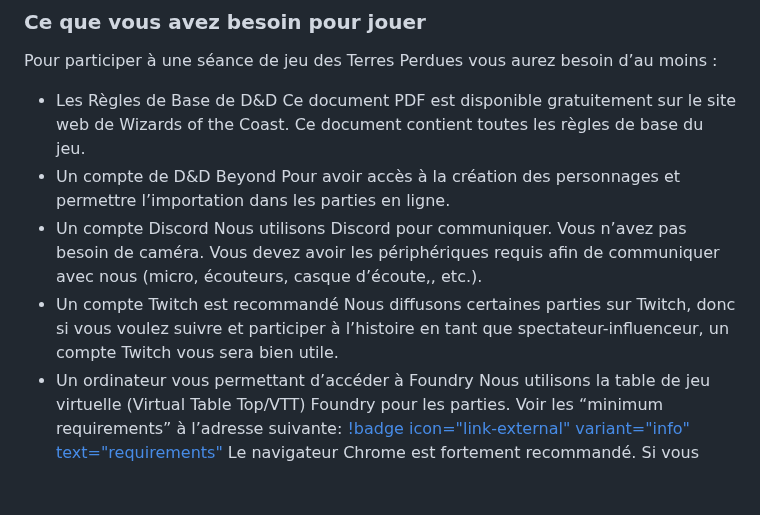
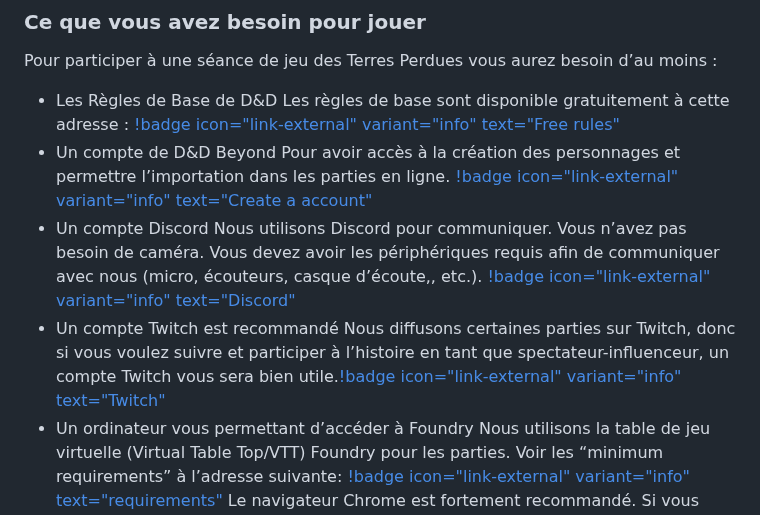
Before and after one commit to TerresPerdues/Terresperdues, a Markdown page: Temp/GuideDuJoueur.md, the part around the change. Rendered like a GitHub page; blank space fills up the shorter version.

```diff
--- a/Temp/GuideDuJoueur.md
+++ b/Temp/GuideDuJoueur.md
@@ -43,13 +43,13 @@ Ce document vous fournit les règles pour créer et faire progresser des personn
 ### Ce que vous avez besoin pour jouer
 Pour participer à une séance de jeu des Terres Perdues vous aurez besoin d’au moins :
 - Les Règles de Base de D&D
-Ce document PDF est disponible gratuitement sur le site web de Wizards of the Coast. Ce document contient toutes les règles de base du jeu.
+Les règles de base sont disponible gratuitement à cette adresse : [!badge icon="link-external" variant="info" text="Free rules"](https://www.dndbeyond.com/sources/dnd/free-rules)
 - Un compte de D&D Beyond
-Pour avoir accès à la création des personnages et permettre l’importation dans les parties en ligne.
+Pour avoir accès à la création des personnages et permettre l’importation dans les parties en ligne. [!badge icon="link-external" variant="info" text="Create a account"](https://www.dndbeyond.com/create-account?returnUrl=https://www.dndbeyond.com/)
 - Un compte Discord
-Nous utilisons Discord pour communiquer. Vous n’avez pas besoin de caméra. Vous devez avoir les périphériques requis afin de communiquer avec nous (micro, écouteurs, casque d’écoute,, etc.).
+Nous utilisons Discord pour communiquer. Vous n’avez pas besoin de caméra. Vous devez avoir les périphériques requis afin de communiquer avec nous (micro, écouteurs, casque d’écoute,, etc.). [!badge icon="link-external" variant="info" text="Discord"](www.discord.com)
 - Un compte Twitch est recommandé
-Nous diffusons certaines parties sur Twitch, donc si vous voulez suivre et participer à l’histoire en tant que spectateur-influenceur, un compte Twitch vous sera bien utile.
+Nous diffusons certaines parties sur Twitch, donc si vous voulez suivre et participer à l’histoire en tant que spectateur-influenceur, un compte Twitch vous sera bien utile.[!badge icon="link-external" variant="info" text="Twitch"](www.twitch.tv)
 - Un ordinateur vous permettant d’accéder à Foundry
 Nous utilisons la table de jeu virtuelle (Virtual Table Top/VTT) Foundry pour les parties. Voir les “minimum requirements” à l’adresse suivante: [!badge icon="link-external" variant="info" text="requirements"](https://foundryvtt.com/article/requirements/)
 Le navigateur Chrome est fortement recommandé. Si vous avez des problèmes de performance, consultez l’Annexe sur les problèmes de performance.
```
